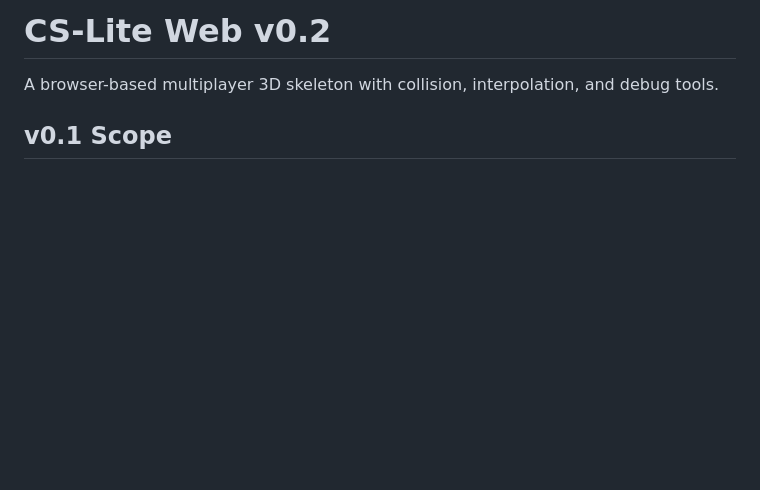
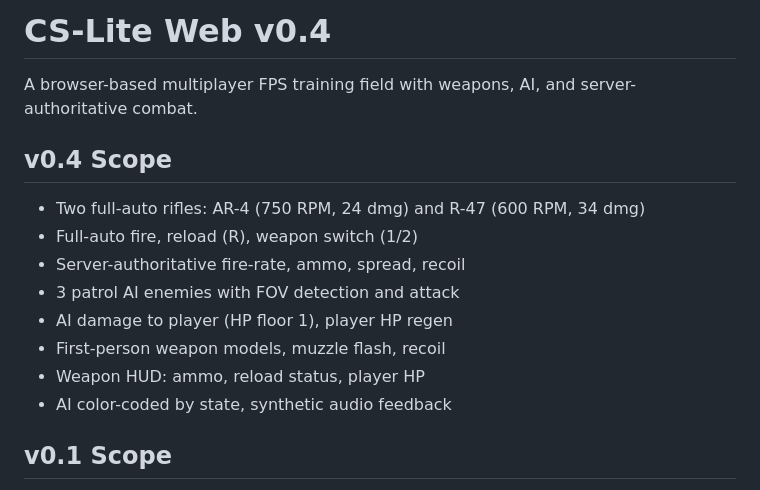
Before and after one commit to Sando-39/cs-lite-web-5v5, a Markdown page: README.md, the part around the change. Drawn GitHub-style; blank space fills up the shorter version.

Commit message:
docs: add v0.4 weapons ai scope

```diff
--- a/README.md
+++ b/README.md
@@ -1,6 +1,17 @@
-# CS-Lite Web v0.2
+# CS-Lite Web v0.4
 
-A browser-based multiplayer 3D skeleton with collision, interpolation, and debug tools.
+A browser-based multiplayer FPS training field with weapons, AI, and server-authoritative combat.
+
+## v0.4 Scope
+
+- Two full-auto rifles: AR-4 (750 RPM, 24 dmg) and R-47 (600 RPM, 34 dmg)
+- Full-auto fire, reload (R), weapon switch (1/2)
+- Server-authoritative fire-rate, ammo, spread, recoil
+- 3 patrol AI enemies with FOV detection and attack
+- AI damage to player (HP floor 1), player HP regen
+- First-person weapon models, muzzle flash, recoil
+- Weapon HUD: ammo, reload status, player HP
+- AI color-coded by state, synthetic audio feedback
 
 ## v0.1 Scope
 
```
